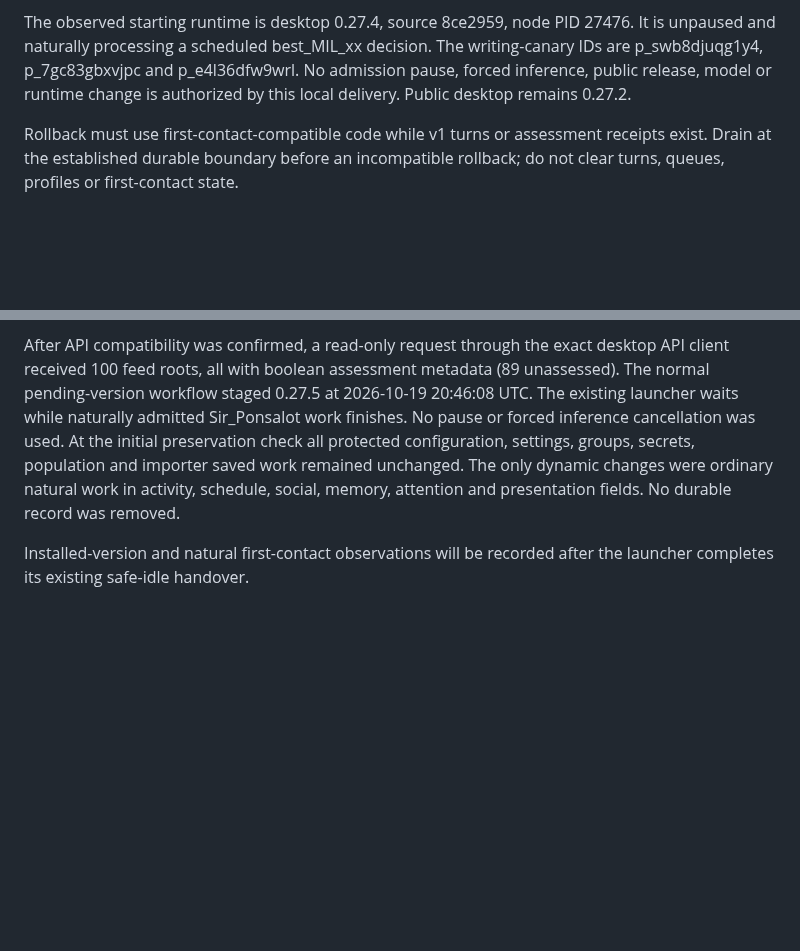
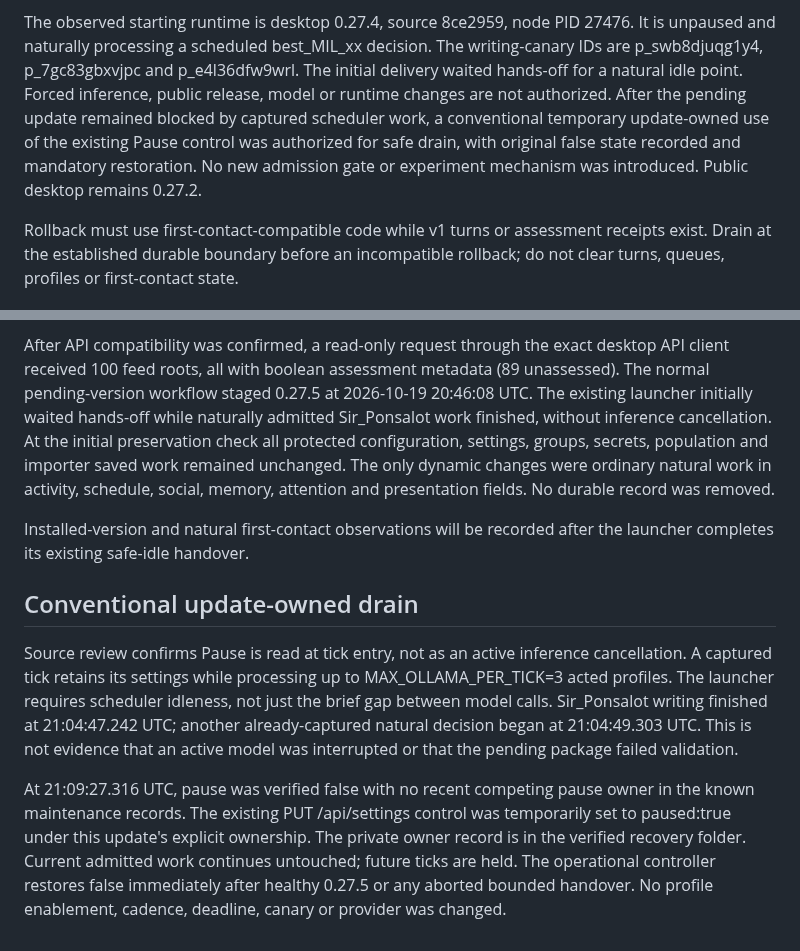
Before and after one commit to DabbleLabs-UK/feddit-bot, a Markdown page: docs/first-contact-desktop-delivery-2026-10-19.md, 2 parts joined by grey strips. GitHub-like rendering; blank space fills up the shorter version.

Commit message:
Document conventional update-owned drain and automatic restoration

```diff
--- a/docs/first-contact-desktop-delivery-2026-10-19.md
+++ b/docs/first-contact-desktop-delivery-2026-10-19.md
@@ -18,8 +18,12 @@ Prerequisites and order:
 The observed starting runtime is desktop 0.27.4, source 8ce2959, node PID 27476.
 It is unpaused and naturally processing a scheduled best_MIL_xx decision. The
 writing-canary IDs are p_swb8djuqg1y4, p_7gc83gbxvjpc and p_e4l36dfw9wrl.
-No admission pause, forced inference, public release, model or runtime change is
-authorized by this local delivery. Public desktop remains 0.27.2.
+The initial delivery waited hands-off for a natural idle point. Forced inference,
+public release, model or runtime changes are not authorized. After the pending
+update remained blocked by captured scheduler work, a conventional temporary
+update-owned use of the existing Pause control was authorized for safe drain,
+with original false state recorded and mandatory restoration. No new admission
+gate or experiment mechanism was introduced. Public desktop remains 0.27.2.
 
 Rollback must use first-contact-compatible code while v1 turns or assessment
 receipts exist. Drain at the established durable boundary before an incompatible
@@ -50,8 +54,8 @@ The snapshot contains 27 profiles and one organizational group.
 After API compatibility was confirmed, a read-only request through the exact
 desktop API client received 100 feed roots, all with boolean assessment metadata
 (89 unassessed). The normal pending-version workflow staged 0.27.5 at
-2026-10-19 20:46:08 UTC. The existing launcher waits while naturally admitted
-Sir_Ponsalot work finishes. No pause or forced inference cancellation was used.
+2026-10-19 20:46:08 UTC. The existing launcher initially waited hands-off while
+naturally admitted Sir_Ponsalot work finished, without inference cancellation.
 At the initial preservation check all protected configuration, settings,
 groups, secrets, population and importer saved work remained unchanged. The
 only dynamic changes were ordinary natural work in activity, schedule, social,
@@ -59,3 +63,21 @@ memory, attention and presentation fields. No durable record was removed.
 
 Installed-version and natural first-contact observations will be recorded after
 the launcher completes its existing safe-idle handover.
+
+## Conventional update-owned drain
+
+Source review confirms Pause is read at tick entry, not as an active inference
+cancellation. A captured tick retains its settings while processing up to
+MAX_OLLAMA_PER_TICK=3 acted profiles. The launcher requires scheduler idleness,
+not just the brief gap between model calls. Sir_Ponsalot writing finished at
+21:04:47.242 UTC; another already-captured natural decision began at
+21:04:49.303 UTC. This is not evidence that an active model was interrupted or
+that the pending package failed validation.
+
+At 21:09:27.316 UTC, pause was verified false with no recent competing pause
+owner in the known maintenance records. The existing PUT /api/settings control
+was temporarily set to paused:true under this update's explicit ownership.
+The private owner record is in the verified recovery folder. Current admitted
+work continues untouched; future ticks are held. The operational controller
+restores false immediately after healthy 0.27.5 or any aborted bounded handover.
+No profile enablement, cadence, deadline, canary or provider was changed.
```
